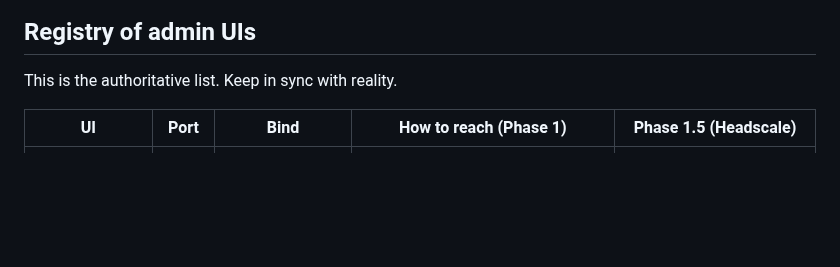
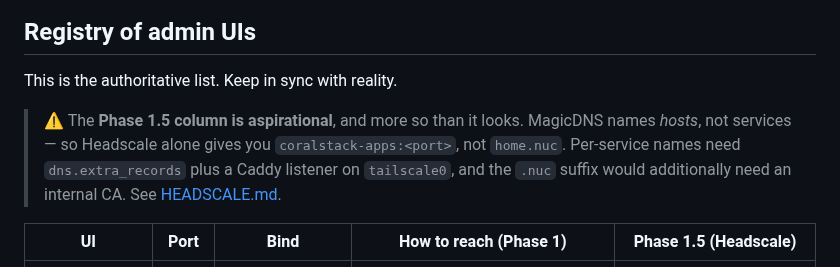
Before and after one commit to dustindoan/coralstack-infra, a Markdown page: docs/ADMIN_ACCESS.md, the part around the change. Rendered like a GitHub page; blank space fills up the shorter version.

```diff
--- a/docs/ADMIN_ACCESS.md
+++ b/docs/ADMIN_ACCESS.md
@@ -120,6 +120,13 @@ land.
 
 This is the authoritative list. Keep in sync with reality.
 
+> ⚠️ The **Phase 1.5 column is aspirational**, and more so than it looks.
+> MagicDNS names *hosts*, not services — so Headscale alone gives you
+> `coralstack-apps:<port>`, not `home.nuc`. Per-service names need
+> `dns.extra_records` plus a Caddy listener on `tailscale0`, and the `.nuc`
+> suffix would additionally need an internal CA. See
+> [HEADSCALE.md](HEADSCALE.md#magicdns-names-hosts-not-services--the-registry-oversells-this).
+
 | UI | Port | Bind | How to reach (Phase 1) | Phase 1.5 (Headscale) |
 | -- | ---- | ---- | ---------------------- | --------------------- |
 | Proxmox | 8006 | hypervisor NIC | `https://<nuc-lan-ip>:8006` from LAN | `https://proxmox.nuc` |
```
Also changed, not shown: docs/HEADSCALE.md (+42 -0 lines), docs/ROADMAP.md (+1 -0 lines).
